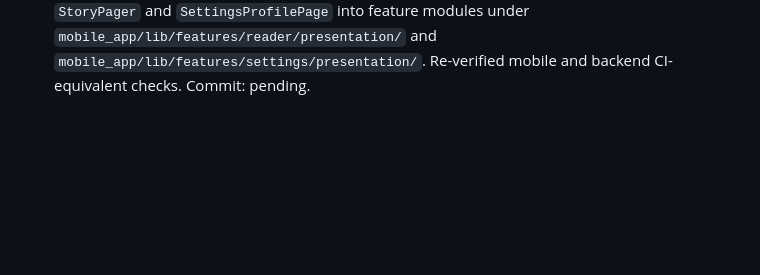
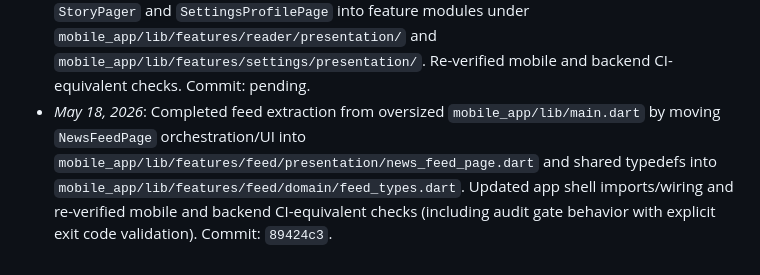
Before and after one commit to sachudj/vruttaant-app, a Markdown page: docs/ROADMAP.md, the part around the change. GitHub-like rendering; blank space fills up the shorter version.

Commit message:
docs: update status after feed modularization

```diff
--- a/docs/ROADMAP.md
+++ b/docs/ROADMAP.md
@@ -161,3 +161,4 @@ Goal: complete Milestone 1 by finishing Track A items 1-8 and Track D item 1.
 - _May 18, 2026_: Expanded localization from foundation to core app surfaces. Localized search/sort, auth/login prompts, bookmark flows, feed/error states, settings/account/notifications/device text, category and language labels, and reader translation labels/tooltips. Added/updated widget assertions for Hindi labels after language switch. Verified mobile (`flutter analyze`, `flutter test --coverage -r compact`) and backend CI-equivalent checks before commit. Commit: pending.
 - _May 18, 2026_: Added locale-aware cached-feed time formatting via `MaterialLocalizations.formatTimeOfDay` and expanded language-switch smoke coverage to assert Hindi search-surface labels post-switch. Re-verified mobile (`flutter analyze`, `flutter test --coverage -r compact`) and backend CI-equivalent checks. Commit: pending.
 - _May 18, 2026_: Started modularization of oversized `mobile_app/lib/main.dart` by extracting `StoryPager` and `SettingsProfilePage` into feature modules under `mobile_app/lib/features/reader/presentation/` and `mobile_app/lib/features/settings/presentation/`. Re-verified mobile and backend CI-equivalent checks. Commit: pending.
+- _May 18, 2026_: Completed feed extraction from oversized `mobile_app/lib/main.dart` by moving `NewsFeedPage` orchestration/UI into `mobile_app/lib/features/feed/presentation/news_feed_page.dart` and shared typedefs into `mobile_app/lib/features/feed/domain/feed_types.dart`. Updated app shell imports/wiring and re-verified mobile and backend CI-equivalent checks (including audit gate behavior with explicit exit code validation). Commit: `89424c3`.
```
Also changed, not shown: docs/PROJECT_STATUS.md (+4 -2 lines).
